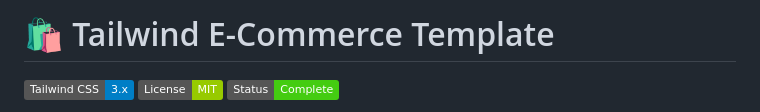
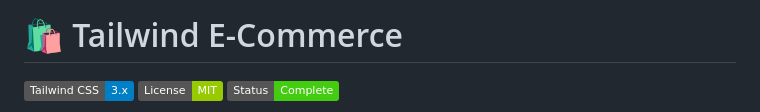
Before and after one commit to Rohit-Pakhre09/Planet-E-commerce, a Markdown page: README.md, the part around the change. Drawn GitHub-style; badges without logos.

Commit message:
Fix: Title of the project.

```diff
--- a/README.md
+++ b/README.md
@@ -1,4 +1,4 @@
-# 🛍️ Tailwind E-Commerce Template
+# 🛍️ Tailwind E-Commerce
 
 ![Tailwind CSS](https://img.shields.io/badge/Tailwind_CSS-3.x-blue?logo=tailwindcss)
 ![License](https://img.shields.io/badge/License-MIT-green)
```
